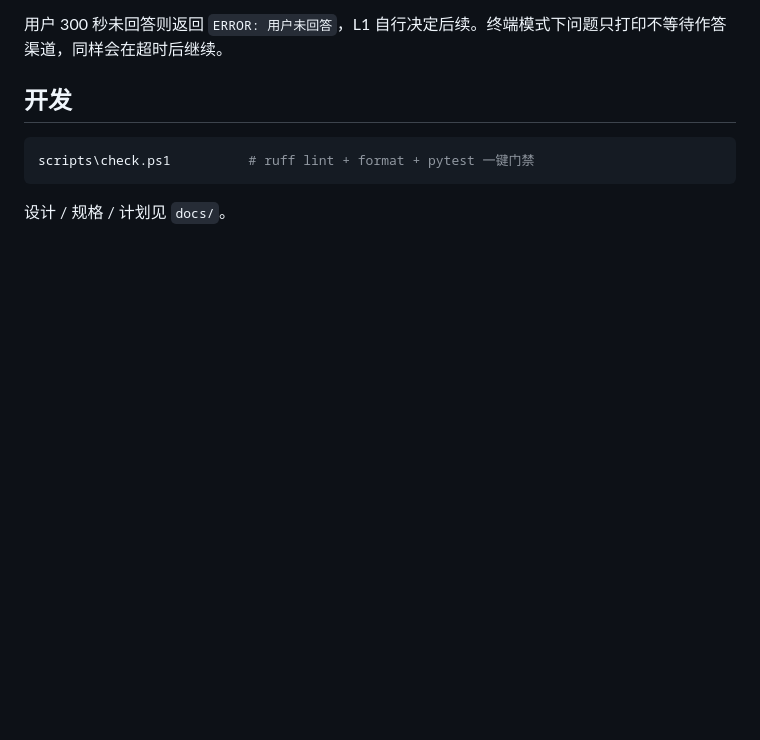
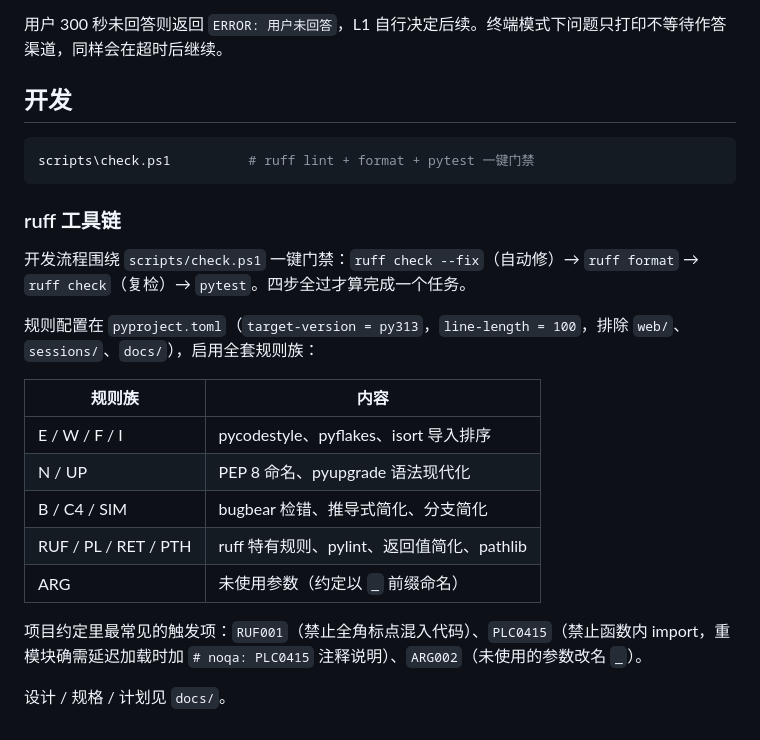
Before and after one commit to Offblink/YESIR, a Markdown page: README.md, the part around the change. Rendered like a GitHub page; blank space fills up the shorter version.

Commit message:
Document ruff toolchain in development section

````diff
--- a/README.md
+++ b/README.md
@@ -87,4 +87,20 @@ python -m yesir --web      # 浏览器 UI
 scripts\check.ps1          # ruff lint + format + pytest 一键门禁
 ```
 
+### ruff 工具链
+
+开发流程围绕 `scripts/check.ps1` 一键门禁：`ruff check --fix`（自动修）→ `ruff format` → `ruff check`（复检）→ `pytest`。四步全过才算完成一个任务。
+
+规则配置在 `pyproject.toml`（`target-version = py313`，`line-length = 100`，排除 `web/`、`sessions/`、`docs/`），启用全套规则族：
+
+| 规则族 | 内容 |
+|---|---|
+| E / W / F / I | pycodestyle、pyflakes、isort 导入排序 |
+| N / UP | PEP 8 命名、pyupgrade 语法现代化 |
+| B / C4 / SIM | bugbear 检错、推导式简化、分支简化 |
+| RUF / PL / RET / PTH | ruff 特有规则、pylint、返回值简化、pathlib |
+| ARG | 未使用参数（约定以 `_` 前缀命名） |
+
+项目约定里最常见的触发项：`RUF001`（禁止全角标点混入代码）、`PLC0415`（禁止函数内 import，重模块确需延迟加载时加 `# noqa: PLC0415` 注释说明）、`ARG002`（未使用的参数改名 `_`）。
+
 设计 / 规格 / 计划见 `docs/`。
````
